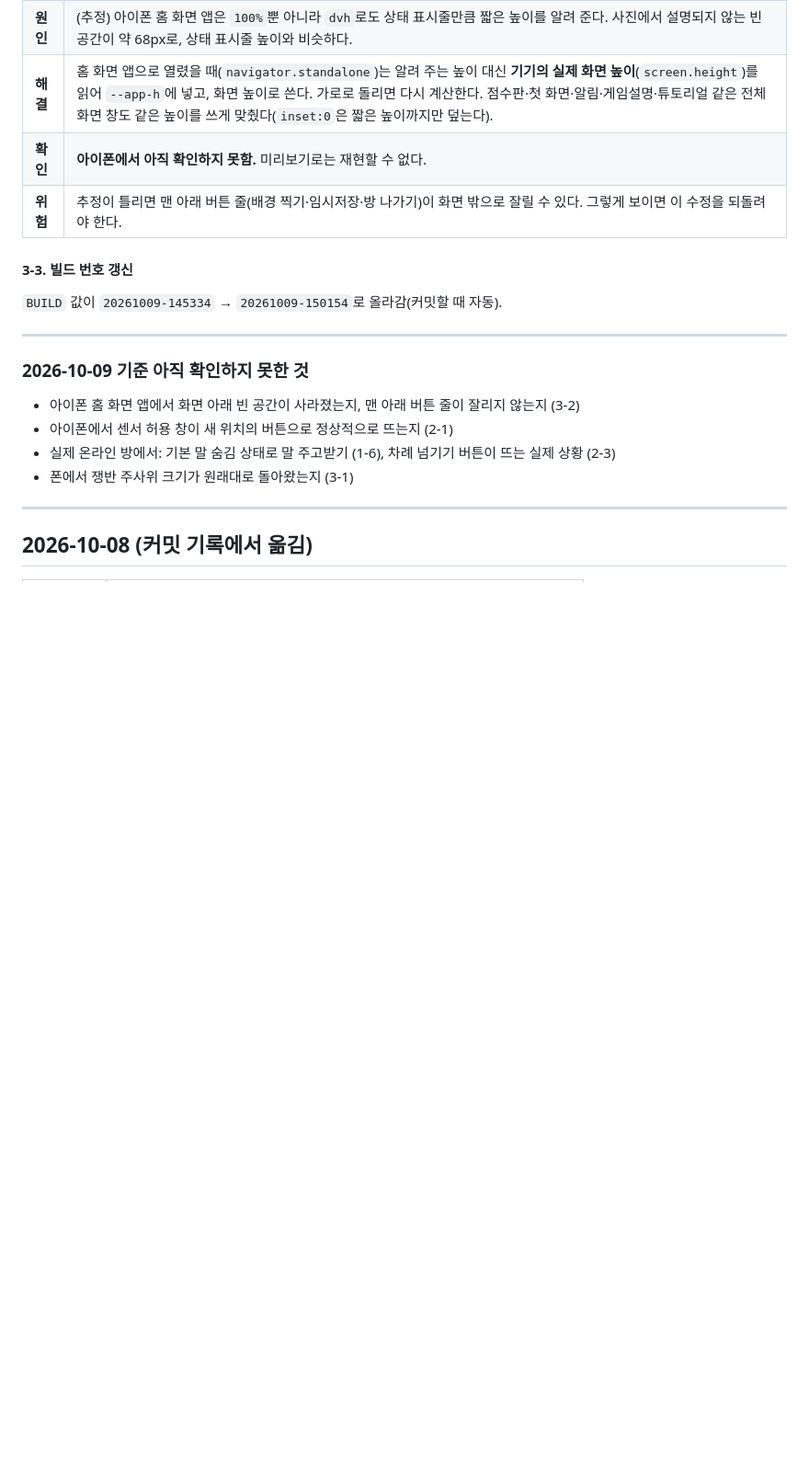
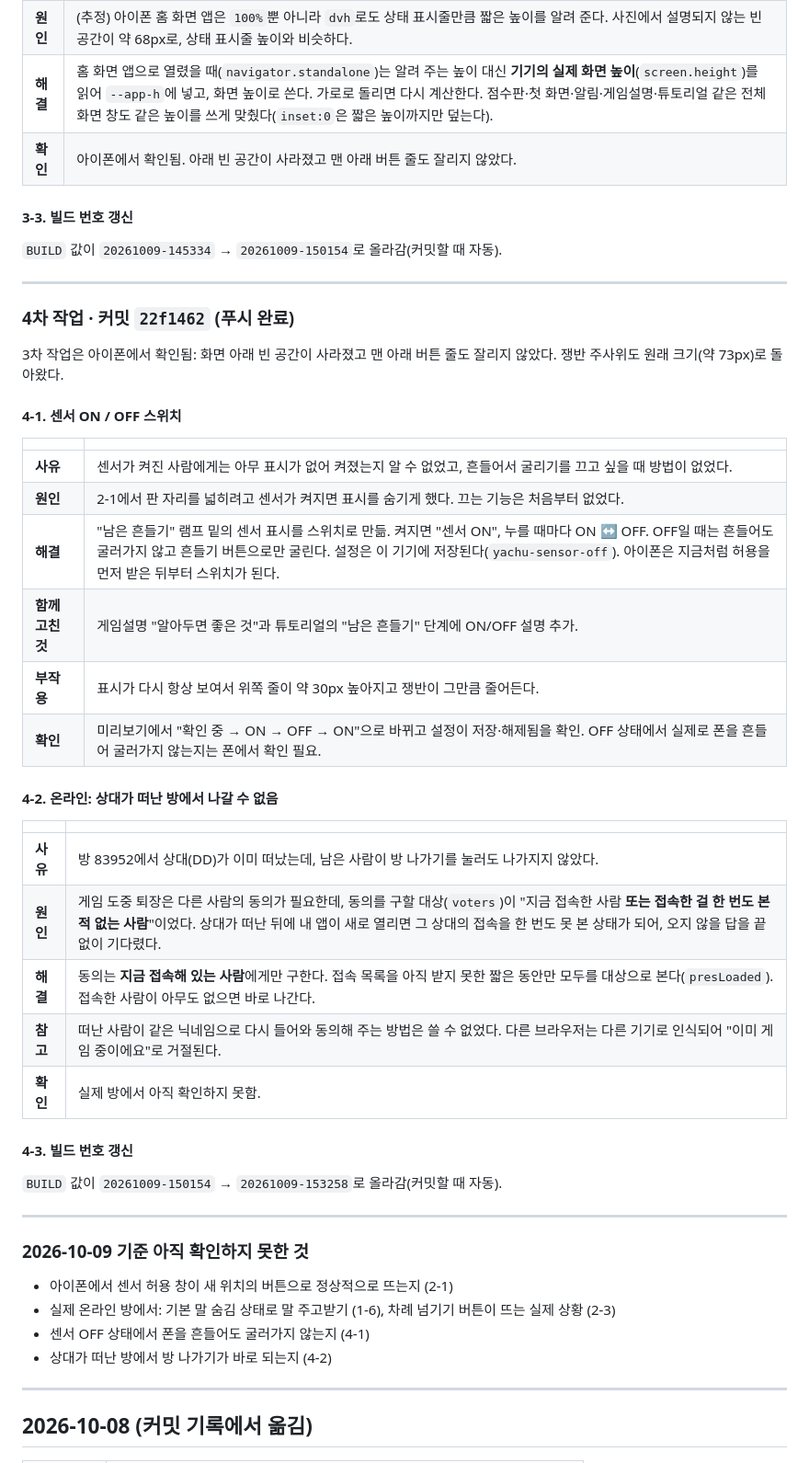
Before and after one commit to oojo-9/DICE-GAME, a Markdown page: docs/수정기록.md, the part around the change. Shown at 92% size. Rendered like a GitHub page; blank space fills up the shorter version.

Commit message:
Change log: fourth batch (sensor switch, leaving a room after the other player left)
Co-Authored-By: Claude Opus 5.5 <noreply@anthropic.com>

```diff
--- a/docs/수정기록.md
+++ b/docs/수정기록.md
@@ -190,8 +190,7 @@
 | **사유** | 1-2의 `100dvh`를 올린 뒤에도 아이폰에서 아래 빈 공간이 그대로였다. |
 | **원인** | (추정) 아이폰 홈 화면 앱은 `100%`뿐 아니라 `dvh`로도 상태 표시줄만큼 짧은 높이를 알려 준다. 사진에서 설명되지 않는 빈 공간이 약 68px로, 상태 표시줄 높이와 비슷하다. |
 | **해결** | 홈 화면 앱으로 열렸을 때(`navigator.standalone`)는 알려 주는 높이 대신 **기기의 실제 화면 높이**(`screen.height`)를 읽어 `--app-h`에 넣고, 화면 높이로 쓴다. 가로로 돌리면 다시 계산한다. 점수판·첫 화면·알림·게임설명·튜토리얼 같은 전체 화면 창도 같은 높이를 쓰게 맞췄다(`inset:0`은 짧은 높이까지만 덮는다). |
-| **확인** | **아이폰에서 아직 확인하지 못함.** 미리보기로는 재현할 수 없다. |
-| **위험** | 추정이 틀리면 맨 아래 버튼 줄(배경 찍기·임시저장·방 나가기)이 화면 밖으로 잘릴 수 있다. 그렇게 보이면 이 수정을 되돌려야 한다. |
+| **확인** | 아이폰에서 확인됨. 아래 빈 공간이 사라졌고 맨 아래 버튼 줄도 잘리지 않았다. |
 
 #### 3-3. 빌드 번호 갱신
 
@@ -199,12 +198,43 @@
 
 ---
 
+### 4차 작업 · 커밋 `22f1462` (푸시 완료)
+
+3차 작업은 아이폰에서 확인됨: 화면 아래 빈 공간이 사라졌고 맨 아래 버튼 줄도 잘리지 않았다. 쟁반 주사위도 원래 크기(약 73px)로 돌아왔다.
+
+#### 4-1. 센서 ON / OFF 스위치
+
+| | |
+|---|---|
+| **사유** | 센서가 켜진 사람에게는 아무 표시가 없어 켜졌는지 알 수 없었고, 흔들어서 굴리기를 끄고 싶을 때 방법이 없었다. |
+| **원인** | 2-1에서 판 자리를 넓히려고 센서가 켜지면 표시를 숨기게 했다. 끄는 기능은 처음부터 없었다. |
+| **해결** | "남은 흔들기" 램프 밑의 센서 표시를 스위치로 만듦. 켜지면 "센서 ON", 누를 때마다 ON ↔ OFF. OFF일 때는 흔들어도 굴러가지 않고 흔들기 버튼으로만 굴린다. 설정은 이 기기에 저장된다(`yachu-sensor-off`). 아이폰은 지금처럼 허용을 먼저 받은 뒤부터 스위치가 된다. |
+| **함께 고친 것** | 게임설명 "알아두면 좋은 것"과 튜토리얼의 "남은 흔들기" 단계에 ON/OFF 설명 추가. |
+| **부작용** | 표시가 다시 항상 보여서 위쪽 줄이 약 30px 높아지고 쟁반이 그만큼 줄어든다. |
+| **확인** | 미리보기에서 "확인 중 → ON → OFF → ON"으로 바뀌고 설정이 저장·해제됨을 확인. OFF 상태에서 실제로 폰을 흔들어 굴러가지 않는지는 폰에서 확인 필요. |
+
+#### 4-2. 온라인: 상대가 떠난 방에서 나갈 수 없음
+
+| | |
+|---|---|
+| **사유** | 방 83952에서 상대(DD)가 이미 떠났는데, 남은 사람이 방 나가기를 눌러도 나가지지 않았다. |
+| **원인** | 게임 도중 퇴장은 다른 사람의 동의가 필요한데, 동의를 구할 대상(`voters`)이 "지금 접속한 사람 **또는 접속한 걸 한 번도 본 적 없는 사람**"이었다. 상대가 떠난 뒤에 내 앱이 새로 열리면 그 상대의 접속을 한 번도 못 본 상태가 되어, 오지 않을 답을 끝없이 기다렸다. |
+| **해결** | 동의는 **지금 접속해 있는 사람**에게만 구한다. 접속 목록을 아직 받지 못한 짧은 동안만 모두를 대상으로 본다(`presLoaded`). 접속한 사람이 아무도 없으면 바로 나간다. |
+| **참고** | 떠난 사람이 같은 닉네임으로 다시 들어와 동의해 주는 방법은 쓸 수 없었다. 다른 브라우저는 다른 기기로 인식되어 "이미 게임 중이에요"로 거절된다. |
+| **확인** | 실제 방에서 아직 확인하지 못함. |
+
+#### 4-3. 빌드 번호 갱신
+
+`BUILD` 값이 `20261009-150154` → `20261009-153258`로 올라감(커밋할 때 자동).
+
+---
+
 ### 2026-10-09 기준 아직 확인하지 못한 것
 
-- 아이폰 홈 화면 앱에서 화면 아래 빈 공간이 사라졌는지, 맨 아래 버튼 줄이 잘리지 않는지 (3-2)
 - 아이폰에서 센서 허용 창이 새 위치의 버튼으로 정상적으로 뜨는지 (2-1)
 - 실제 온라인 방에서: 기본 말 숨김 상태로 말 주고받기 (1-6), 차례 넘기기 버튼이 뜨는 실제 상황 (2-3)
-- 폰에서 쟁반 주사위 크기가 원래대로 돌아왔는지 (3-1)
+- 센서 OFF 상태에서 폰을 흔들어도 굴러가지 않는지 (4-1)
+- 상대가 떠난 방에서 방 나가기가 바로 되는지 (4-2)
 
 ---
 
```
